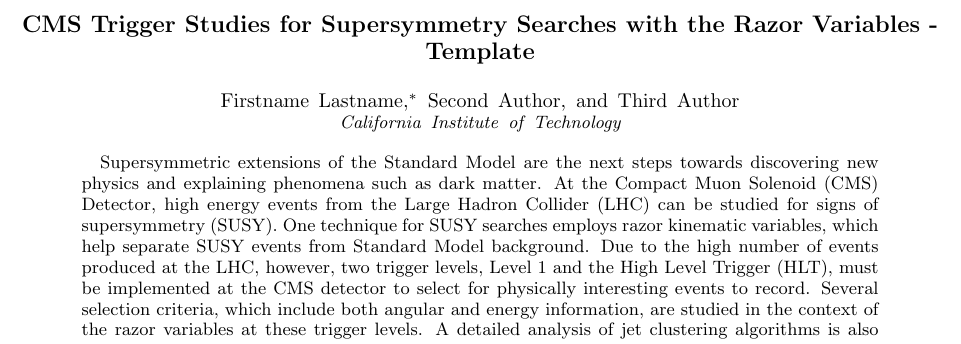
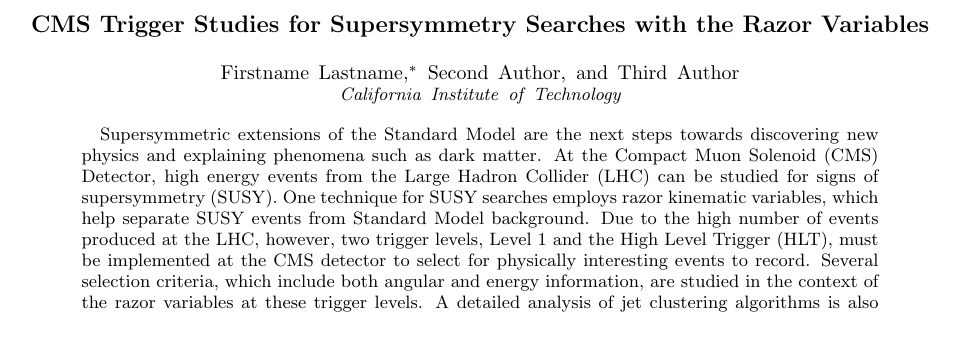
Before and after one commit to dgawerc/fr2016, a LaTeX paper (Template.tex): part of page 1 of 7, cut so that both start at the same text. Compiled offline with pdfLaTeX.

Commit message:
user templates

```diff
--- a/Template.tex
+++ b/Template.tex
@@ -5,7 +5,7 @@
 \begin{document}
 \graphicspath{{TemplateDir/}}
 \bibliographystyle{plain}
-\title{CMS Trigger Studies for Supersymmetry Searches with the Razor Variables - Template}
+\title{CMS Trigger Studies for Supersymmetry Searches with the Razor Variables}
 \author{Firstname Lastname}
 \email{youremail@caltech.edu}
 \author{Second Author}
```
